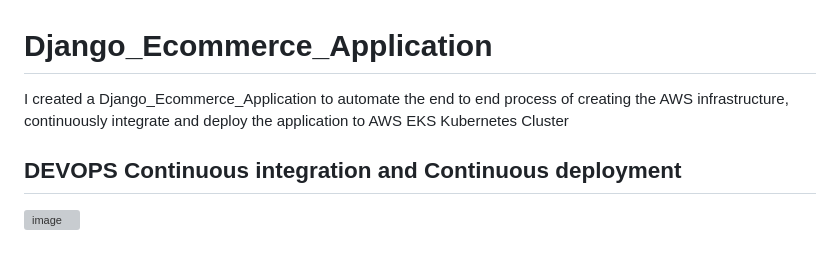
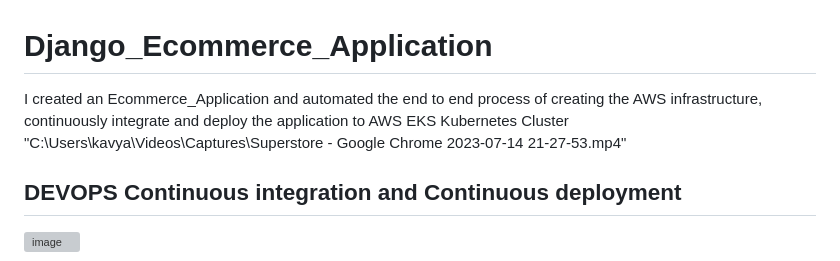
Before and after one commit to KavyaPallamreddy/Ecommerce_Application, a Markdown page: README.md, the part around the change. GitHub-like rendering; grey boxes are pictures that could not be loaded.

```diff
--- a/README.md
+++ b/README.md
@@ -1,6 +1,8 @@
 # Django_Ecommerce_Application
 
-I created a Django_Ecommerce_Application to automate the end to end process of creating the AWS infrastructure, continuously integrate and deploy the application to AWS EKS Kubernetes Cluster
+
+I created an Ecommerce_Application and automated the end to end process of creating the AWS infrastructure, continuously integrate and deploy the application to AWS EKS Kubernetes Cluster
+"C:\Users\kavya\Videos\Captures\Superstore - Google Chrome 2023-07-14 21-27-53.mp4"
 ## DEVOPS Continuous integration and Continuous deployment
 ![image](https://github.com/KavyaPallamreddy/Employee_Portal_Application/assets/116321339/c922ea07-a051-4d22-a650-f7ab7068d74e)
 
```
